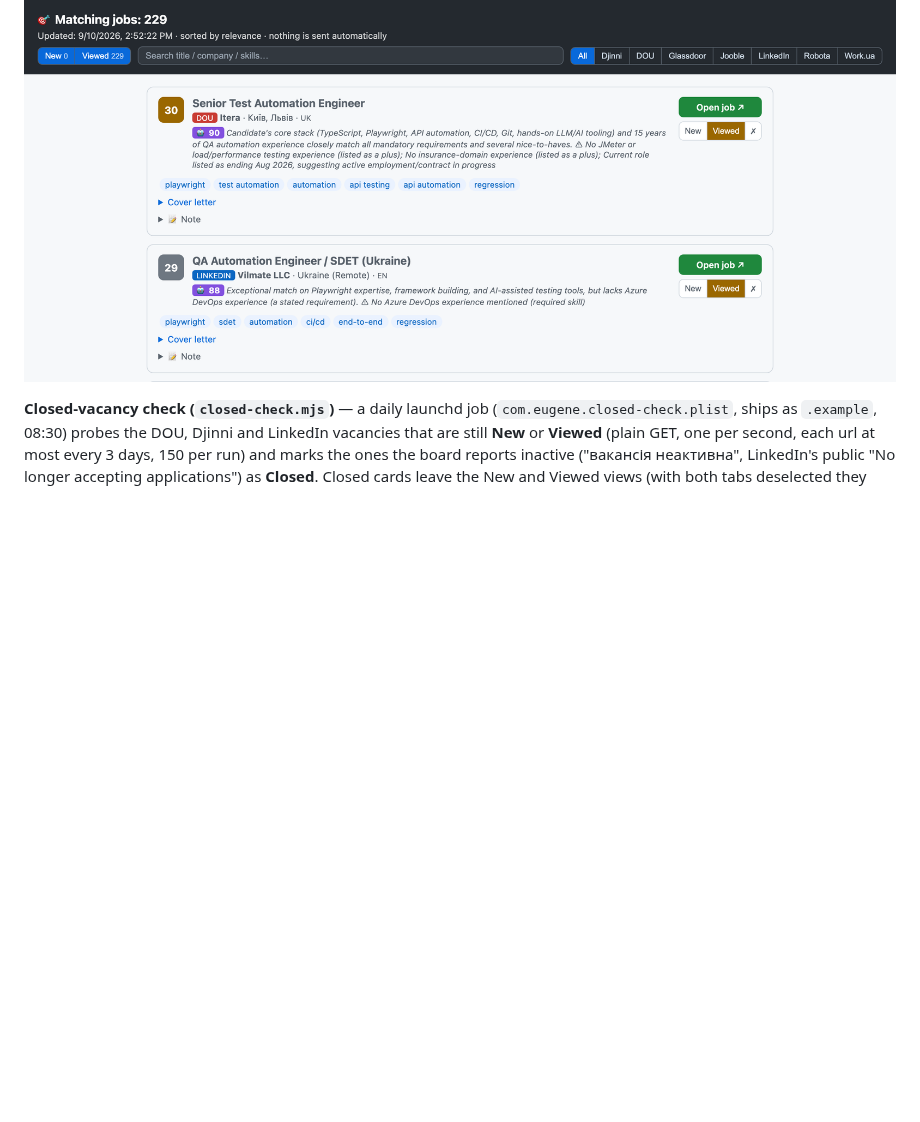
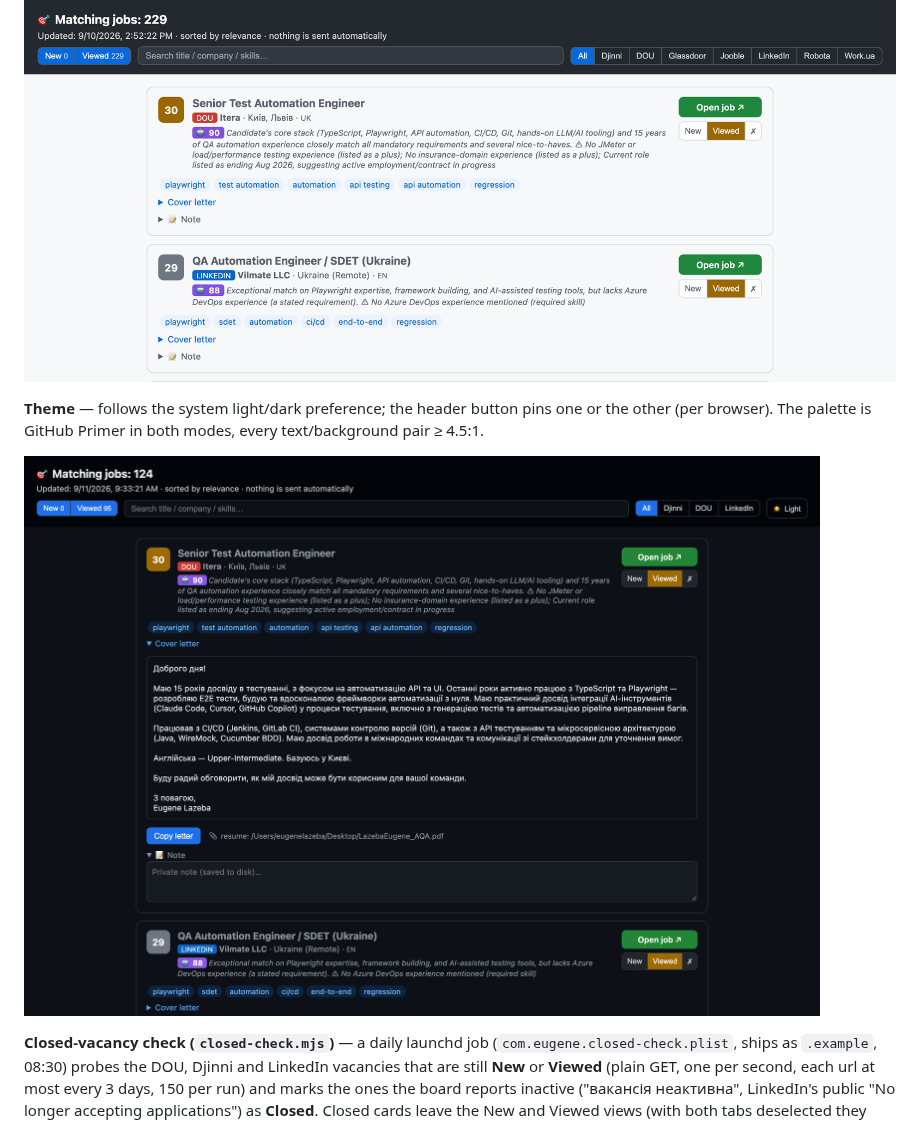
Before and after one commit to lzb150/linkedin-assistant, a Markdown page: README.md, the part around the change. GitHub-like rendering; pictures changed too: docs/dashboard-dark.png (added); blank space fills up the shorter version.

```diff
--- a/README.md
+++ b/README.md
@@ -251,6 +251,12 @@ daily closed-check run (see "Clean up stale packages").
 
 ![Multi-select filters, source chips and search](docs/filters.png)
 
+**Theme** — follows the system light/dark preference; the header button pins
+one or the other (per browser). The palette is GitHub Primer in both modes,
+every text/background pair ≥ 4.5:1.
+
+![Dark theme](docs/dashboard-dark.png)
+
 **Closed-vacancy check (`closed-check.mjs`)** — a daily launchd job
 (`com.eugene.closed-check.plist`, ships as `.example`, 08:30) probes the DOU,
 Djinni and LinkedIn vacancies that are still **New** or **Viewed** (plain GET, one per
```
Also changed, not shown: README.uk.md (+6 -0 lines), 2 other files.
